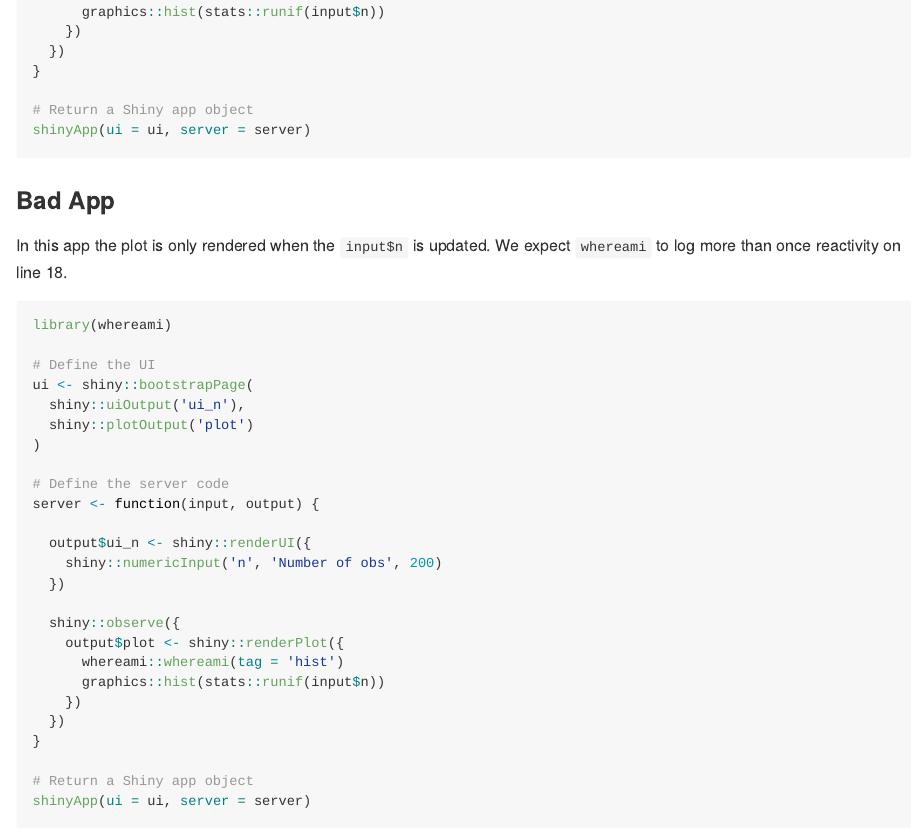
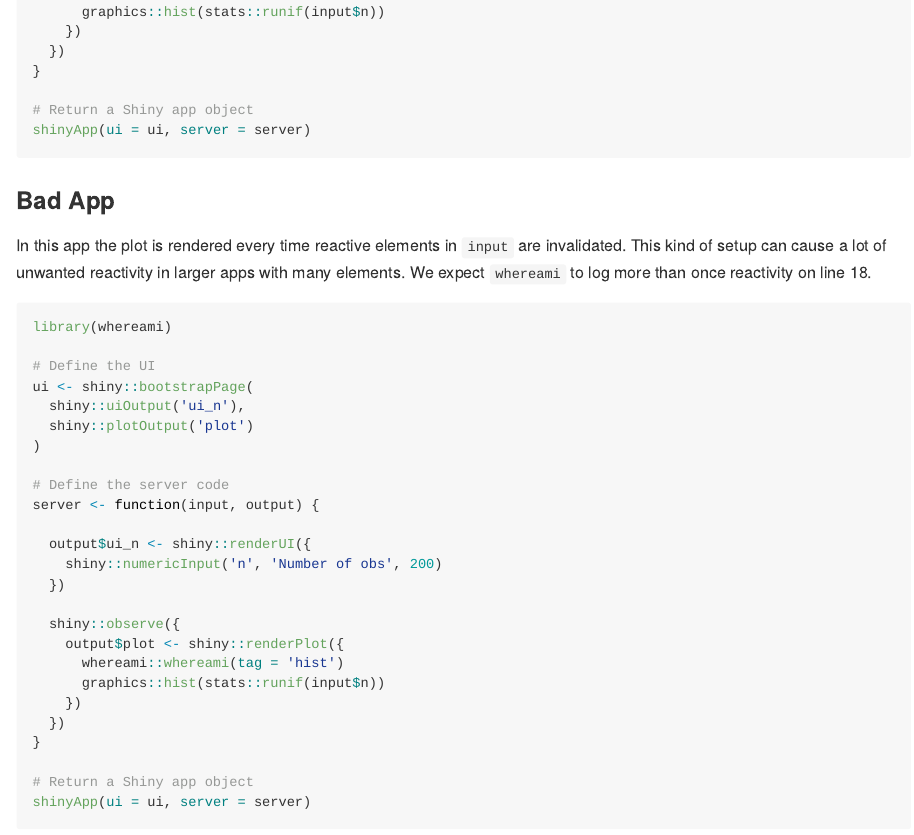
Before and after one commit to yonicd/reactor, an R Markdown document (README.Rmd): the page in a window 1100 px wide, from 1220 px down. The pictures show the output file README.md that the author committed with the source, drawn offline in the style of GitHub; badge pictures from the web are left out.

Commit message:
update readme

````diff
--- a/README.Rmd
+++ b/README.Rmd
@@ -75,7 +75,7 @@
 
 ### Bad App
 
-In this app the plot is only rendered when the `input$n` is updated. We expect `whereami` to log more than once reactivity on line 18.
+In this app the plot is rendered every time reactive elements in `input` are invalidated. This kind of setup can cause a lot of unwanted reactivity in larger apps with many elements.  We expect `whereami` to log more than once reactivity on line 18.
 
 ```{r,eval = FALSE}
 library(whereami)
````
Also changed, not shown: README.md.
